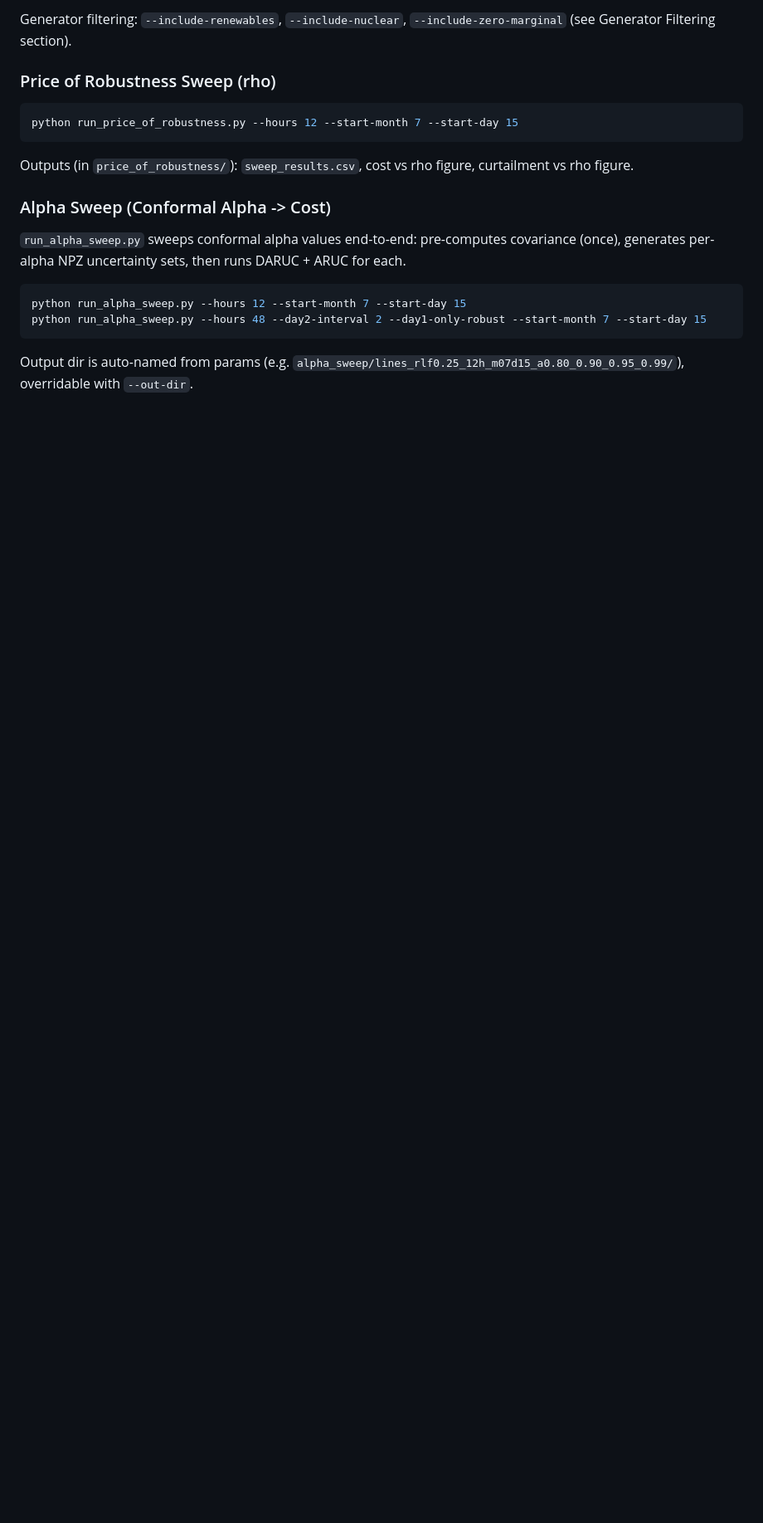
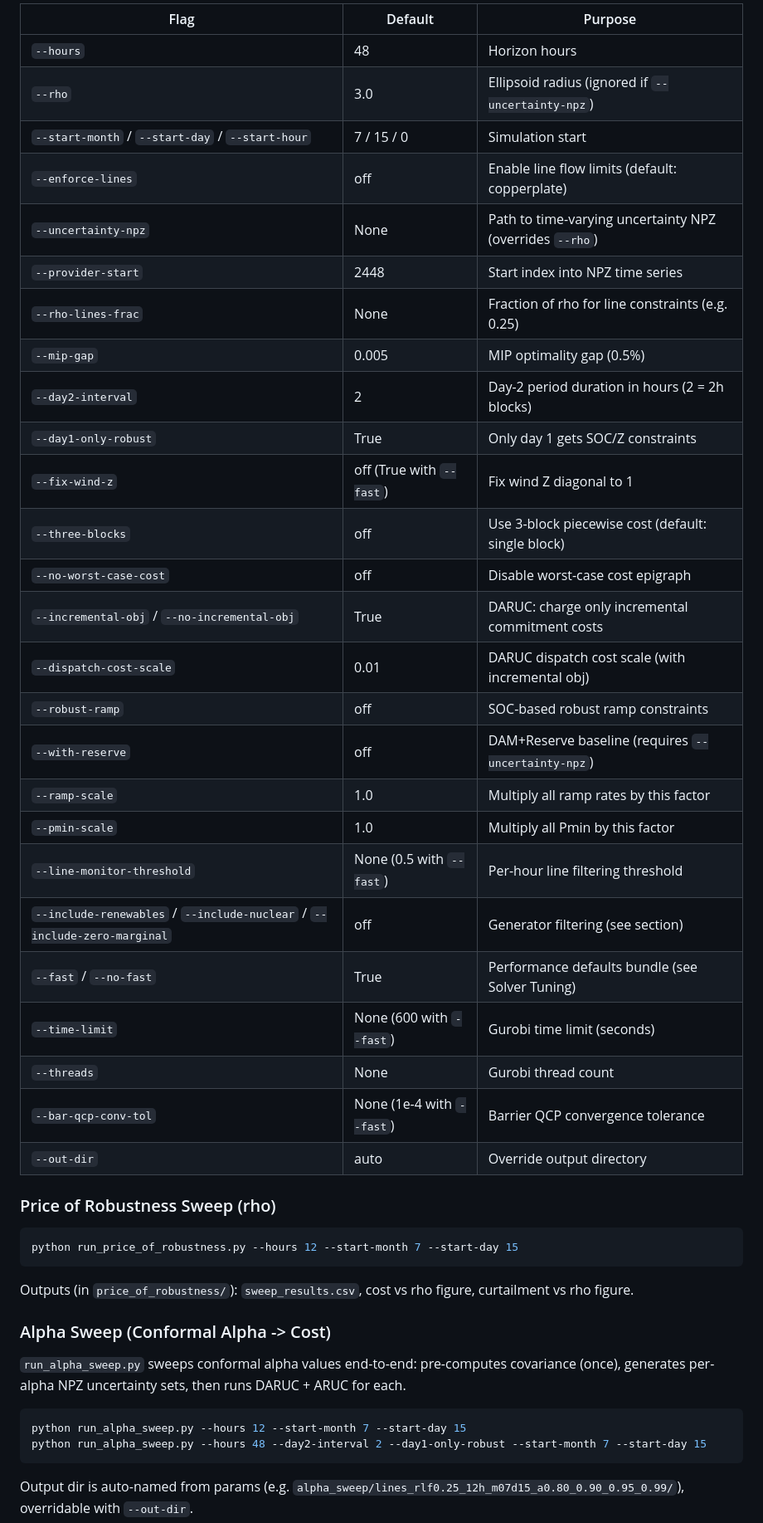
Before and after one commit to awasilkoff/RTS, a Markdown page: CLAUDE.md, the part around one of its changes. Shown at 83% size. Rendered like a GitHub page; blank space fills up the shorter version.

```diff
--- a/CLAUDE.md
+++ b/CLAUDE.md
@@ -122,5 +139,32 @@ CLI args for variable intervals: `--day2-interval 2` (2-hour blocks for day 2),
 
-Generator filtering: `--include-renewables`, `--include-nuclear`, `--include-zero-marginal` (see Generator Filtering section).
+| Flag | Default | Purpose |
+|------|---------|---------|
+| `--hours` | 48 | Horizon hours |
+| `--rho` | 3.0 | Ellipsoid radius (ignored if `--uncertainty-npz`) |
+| `--start-month` / `--start-day` / `--start-hour` | 7 / 15 / 0 | Simulation start |
+| `--enforce-lines` | off | Enable line flow limits (default: copperplate) |
+| `--uncertainty-npz` | None | Path to time-varying uncertainty NPZ (overrides `--rho`) |
+| `--provider-start` | 2448 | Start index into NPZ time series |
+| `--rho-lines-frac` | None | Fraction of rho for line constraints (e.g. 0.25) |
+| `--mip-gap` | 0.005 | MIP optimality gap (0.5%) |
+| `--day2-interval` | 2 | Day-2 period duration in hours (2 = 2h blocks) |
+| `--day1-only-robust` | True | Only day 1 gets SOC/Z constraints |
+| `--fix-wind-z` | off (True with `--fast`) | Fix wind Z diagonal to 1 |
+| `--three-blocks` | off | Use 3-block piecewise cost (default: single block) |
+| `--no-worst-case-cost` | off | Disable worst-case cost epigraph |
+| `--incremental-obj` / `--no-incremental-obj` | True | DARUC: charge only incremental commitment costs |
+| `--dispatch-cost-scale` | 0.01 | DARUC dispatch cost scale (with incremental obj) |
+| `--robust-ramp` | off | SOC-based robust ramp constraints |
+| `--with-reserve` | off | DAM+Reserve baseline (requires `--uncertainty-npz`) |
+| `--ramp-scale` | 1.0 | Multiply all ramp rates by this factor |
+| `--pmin-scale` | 1.0 | Multiply all Pmin by this factor |
+| `--line-monitor-threshold` | None (0.5 with `--fast`) | Per-hour line filtering threshold |
+| `--include-renewables` / `--include-nuclear` / `--include-zero-marginal` | off | Generator filtering (see section) |
+| `--fast` / `--no-fast` | True | Performance defaults bundle (see Solver Tuning) |
+| `--time-limit` | None (600 with `--fast`) | Gurobi time limit (seconds) |
+| `--threads` | None | Gurobi thread count |
+| `--bar-qcp-conv-tol` | None (1e-4 with `--fast`) | Barrier QCP convergence tolerance |
+| `--out-dir` | auto | Override output directory |
 
 ### Price of Robustness Sweep (rho)
 
```
Also changed, not shown: other parts of CLAUDE.md (+37 -20 lines).
